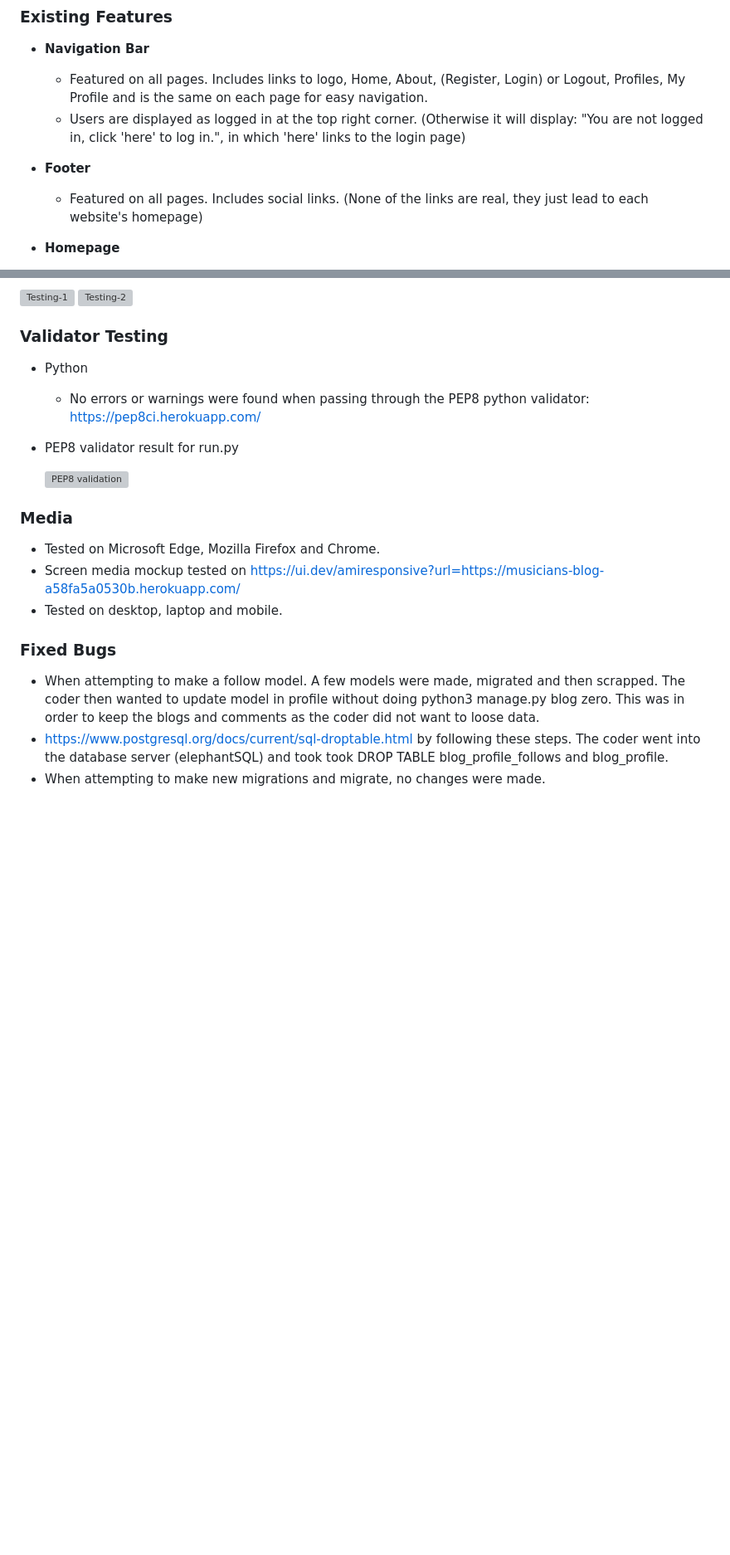
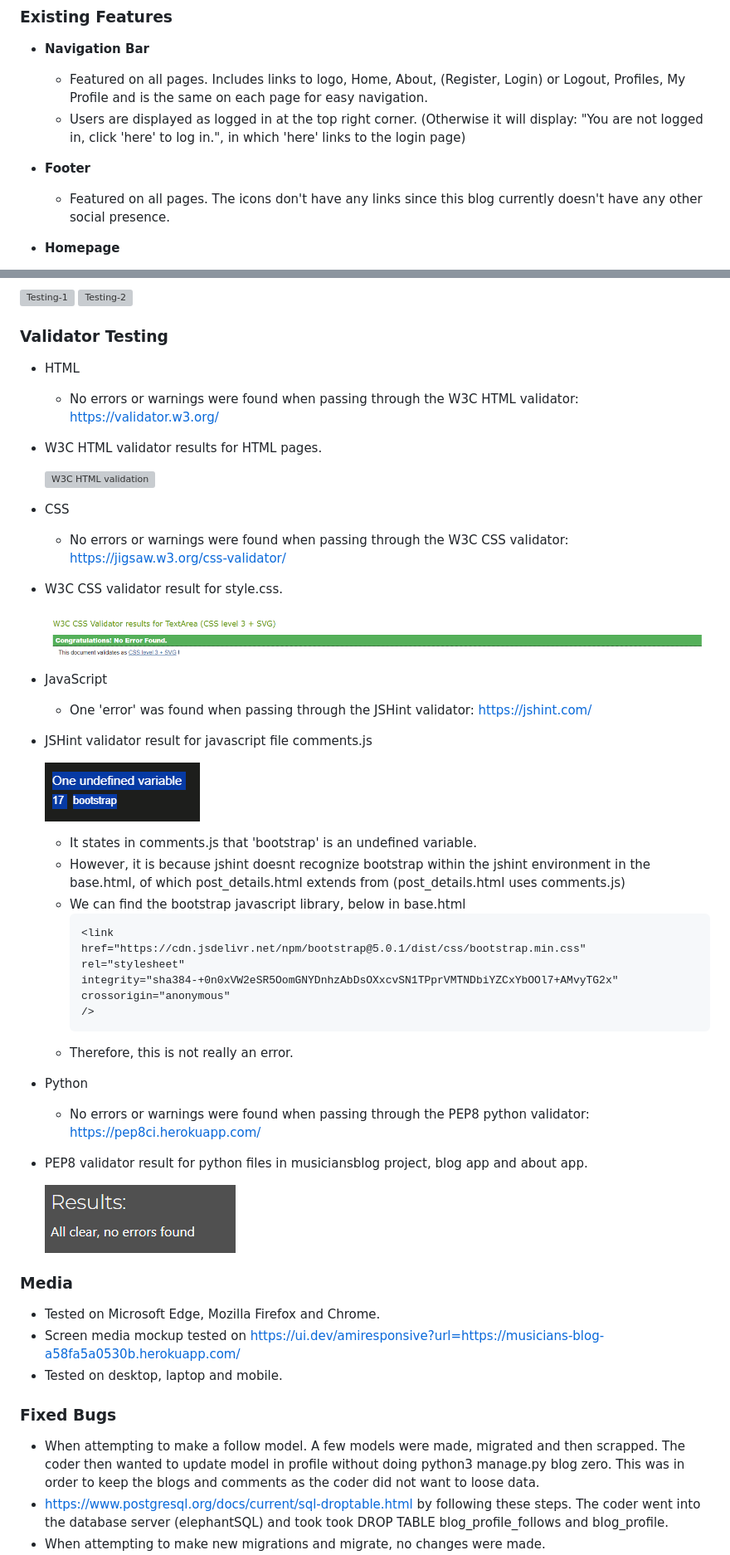
Before and after one commit to Masorr/musicians_blog, a Markdown page: README.md, 2 parts joined by grey strips. Shown: that part at 83% size. GitHub-like rendering; pictures changed too: documentation/validate-css.png (added), documentation/validate-javascript.png (added), documentation/validate-python.png (added); blank space fills up the shorter version; grey boxes are pictures that could not be loaded.

Commit message:
Update README and correct validation error

```diff
--- a/README.md
+++ b/README.md
@@ -24,7 +24,7 @@ The follow and profile functionality follows from 'Django Wednesdays Twitter #1'
 
 - **Footer**
 
-  - Featured on all pages. Includes social links. (None of the links are real, they just lead to each website's homepage)
+  - Featured on all pages. The icons don't have any links since this blog currently doesn't have any other social presence.
 
 - **Homepage**
 
@@ -144,12 +144,46 @@ The user stories are accessible in the Musician's Blog User Stories project
 
 ### Validator Testing
 
+- HTML
+  - No errors or warnings were found when passing through the W3C HTML validator: <https://validator.w3.org/>
+
+- W3C HTML validator results for HTML pages.
+
+  ![W3C HTML validation](documentation/validate-python.jpg)
+
+- CSS
+  - No errors or warnings were found when passing through the W3C CSS validator: <https://jigsaw.w3.org/css-validator/>
+
+- W3C CSS validator result for style.css.
+
+  ![W3C CSS validation](documentation/validate-css.png)
+
+- JavaScript
+  - One 'error' was found when passing through the JSHint validator: <https://jshint.com/>
+
+- JSHint validator result for javascript file comments.js
+
+  ![JSHint validation](documentation/validate-javascript.png)
+
+  - It states in comments.js that 'bootstrap' is an undefined variable.
+  - However, it is because jshint doesnt recognize bootstrap within the jshint
+  environment in the base.html, of which post_details.html extends from (post_details.html uses comments.js)
+  - We can find the bootstrap javascript library, below in base.html
+    <!-- Bootstrap CSS -->
+        <link
+        href="https://cdn.jsdelivr.net/npm/bootstrap@5.0.1/dist/css/bootstrap.min.css"
+        rel="stylesheet"
+        integrity="sha384-+0n0xVW2eSR5OomGNYDnhzAbDsOXxcvSN1TPprVMTNDbiYZCxYbOOl7+AMvyTG2x"
+        crossorigin="anonymous"
+        />
+  - Therefore, this is not really an error.
+
 - Python
   - No errors or warnings were found when passing through the PEP8 python validator: <https://pep8ci.herokuapp.com/>
 
-- PEP8 validator result for run.py
+- PEP8 validator result for python files in musiciansblog project, blog app and about app.
 
-  ![PEP8 validation](documentation/validate-python.jpg)
+  ![PEP8 validation](documentation/validate-python.png)
 
 ### Media
 
```
Also changed, not shown: documentation/lighthouse-about.png (added), documentation/lighthouse-home.png (added), documentation/validate-html.png (added), 3 other files.
